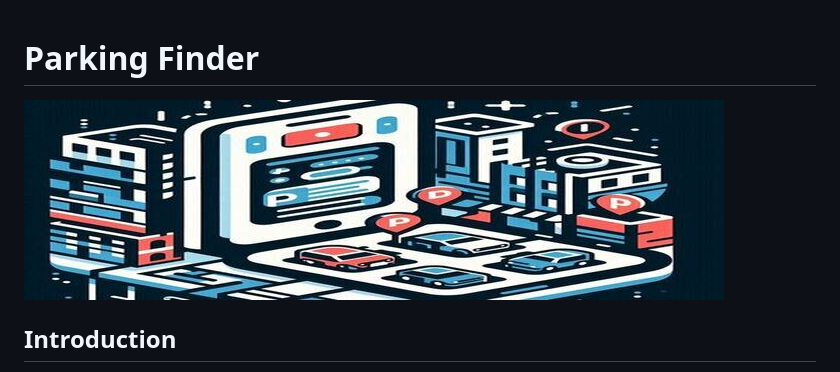
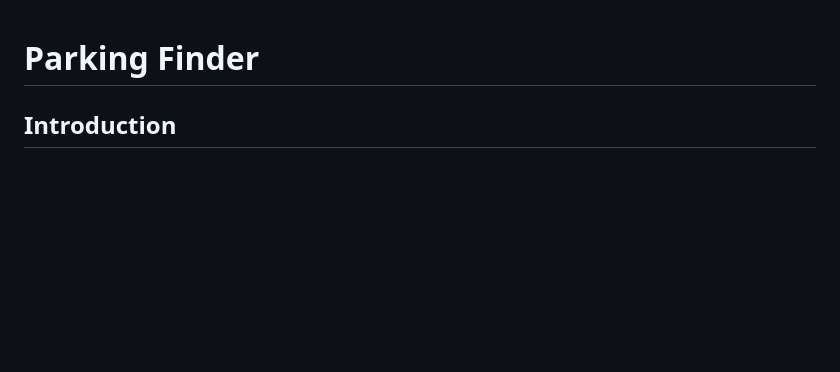
Before and after one commit to AkashCS12/ParkingFinder, a Markdown page: README.md, the part around the change. GitHub-like rendering; blank space fills up the shorter version.

```diff
--- a/README.md
+++ b/README.md
@@ -1,6 +1,4 @@
 # Parking Finder
-
-![Parking Finder](./Resources/parkinglogo.jpeg)
 
 ## Introduction
 
```
